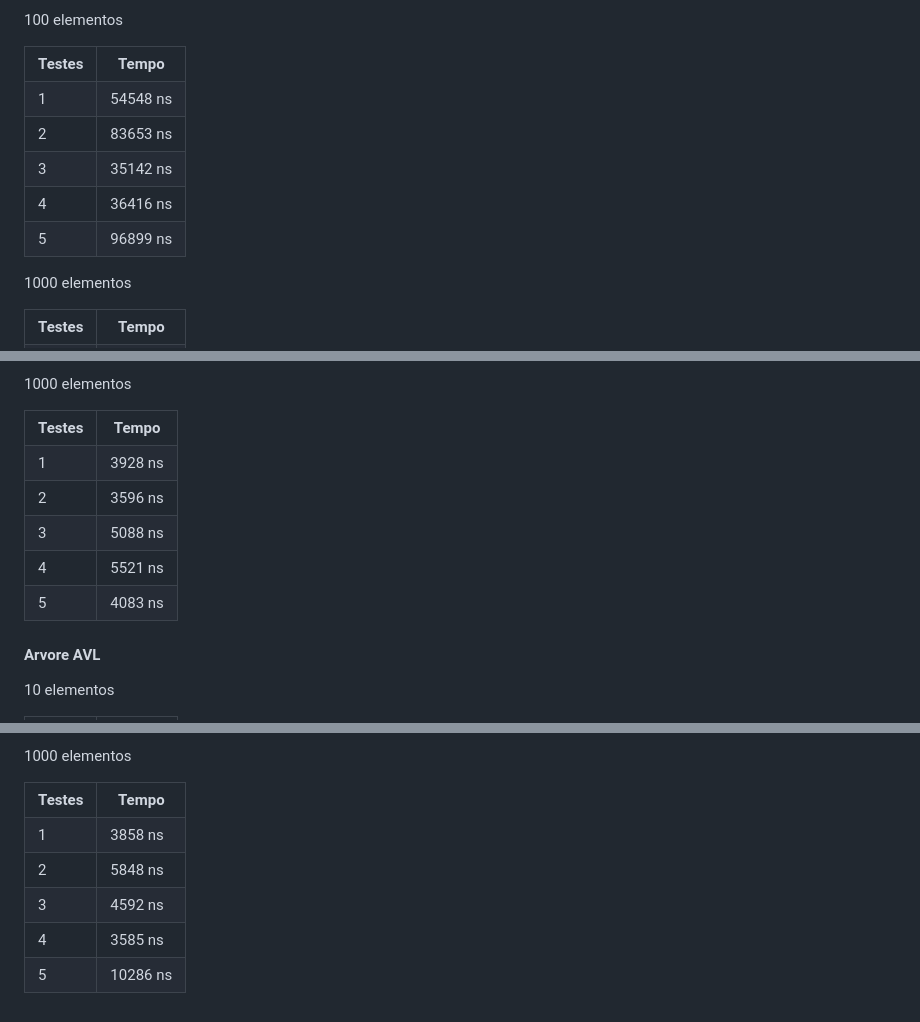
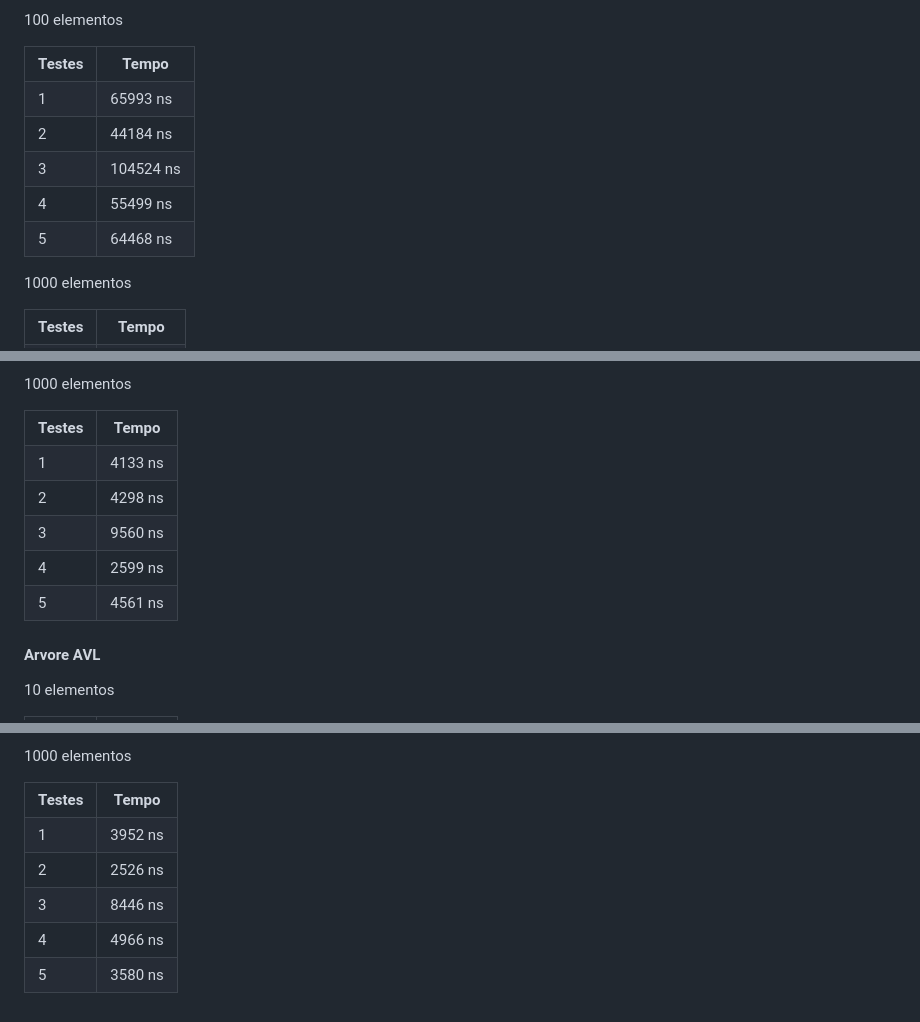
Before and after one commit to vitinhos67/DataStruct, a Markdown page: structure/COMPARATIONS.MD, 3 parts joined by grey strips. GitHub-like rendering.

Commit message:
teste de busca ultimo elemento com 1000

```diff
--- a/structure/COMPARATIONS.MD
+++ b/structure/COMPARATIONS.MD
@@ -160,11 +160,11 @@ Algoritimos de ordenação para vetor
     <p>100 elementos</p>
     <table border="1">
       <tr><th>Testes</th><th>Tempo</th></tr>
-      <tr><td>1</td><td>54548 ns</td></tr>
-      <tr><td>2</td><td>83653 ns</td></tr>
-      <tr><td>3</td><td>35142 ns</td></tr>
-      <tr><td>4</td><td>36416 ns</td></tr>
-      <tr><td>5</td><td>96899 ns</td></tr>
+      <tr><td>1</td><td>65993 ns</td></tr>
+      <tr><td>2</td><td>44184 ns</td></tr>
+      <tr><td>3</td><td>104524 ns</td></tr>
+      <tr><td>4</td><td>55499 ns</td></tr>
+      <tr><td>5</td><td>64468 ns</td></tr>
     </table>
     </div>
         <div style="display:block">
@@ -208,11 +208,11 @@ Algoritimos de ordenação para vetor
     <p>1000 elementos</p>
     <table border="1">
       <tr><th>Testes</th><th>Tempo</th></tr>
-      <tr><td>1</td><td>3928 ns</td></tr>
-      <tr><td>2</td><td>3596 ns</td></tr>
-      <tr><td>3</td><td>5088 ns</td></tr>
-      <tr><td>4</td><td>5521 ns</td></tr>
-      <tr><td>5</td><td>4083 ns</td></tr>
+      <tr><td>1</td><td>4133 ns</td></tr>
+      <tr><td>2</td><td>4298 ns</td></tr>
+      <tr><td>3</td><td>9560 ns</td></tr>
+      <tr><td>4</td><td>2599 ns</td></tr>
+      <tr><td>5</td><td>4561 ns</td></tr>
     </table>
     </div>
   </div>
@@ -245,11 +245,11 @@ Algoritimos de ordenação para vetor
     <p>1000 elementos</p>
     <table border="1">
       <tr><th>Testes</th><th>Tempo</th></tr>
-      <tr><td>1</td><td>3858 ns</td></tr>
-      <tr><td>2</td><td>5848 ns</td></tr>
-      <tr><td>3</td><td>4592 ns</td></tr>
-      <tr><td>4</td><td>3585 ns</td></tr>
-      <tr><td>5</td><td>10286 ns</td></tr>
+      <tr><td>1</td><td>3952 ns</td></tr>
+      <tr><td>2</td><td>2526 ns</td></tr>
+      <tr><td>3</td><td>8446 ns</td></tr>
+      <tr><td>4</td><td>4966 ns</td></tr>
+      <tr><td>5</td><td>3580 ns</td></tr>
     </table>
     </div>
   </div>
```
